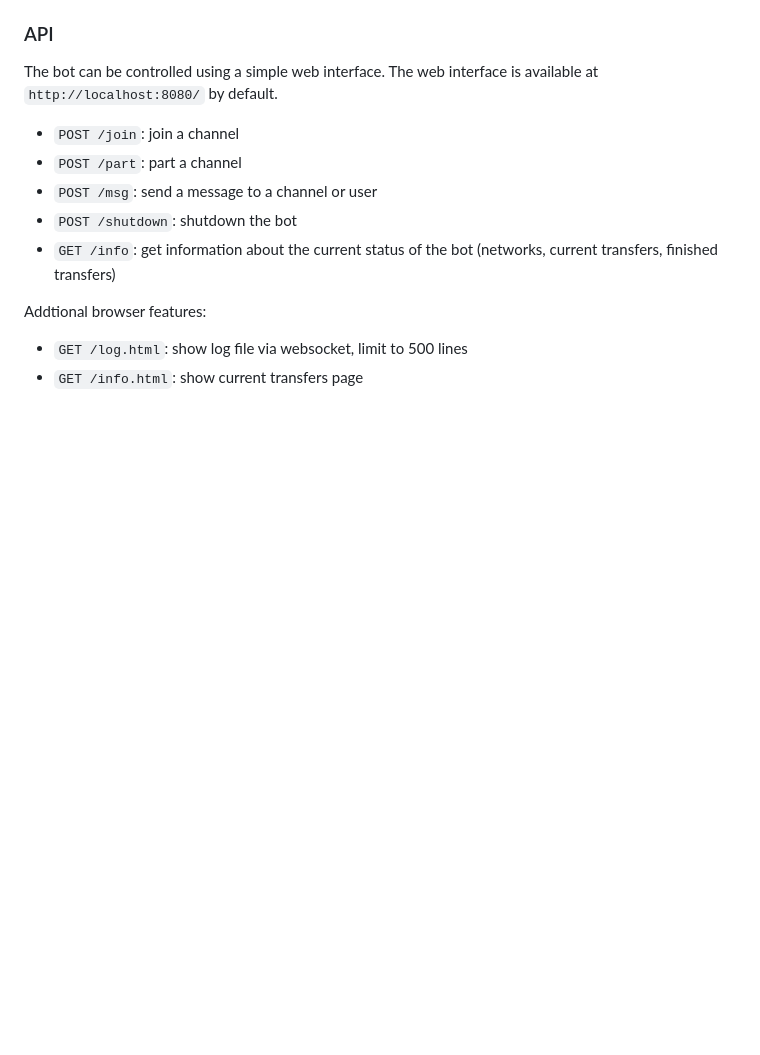
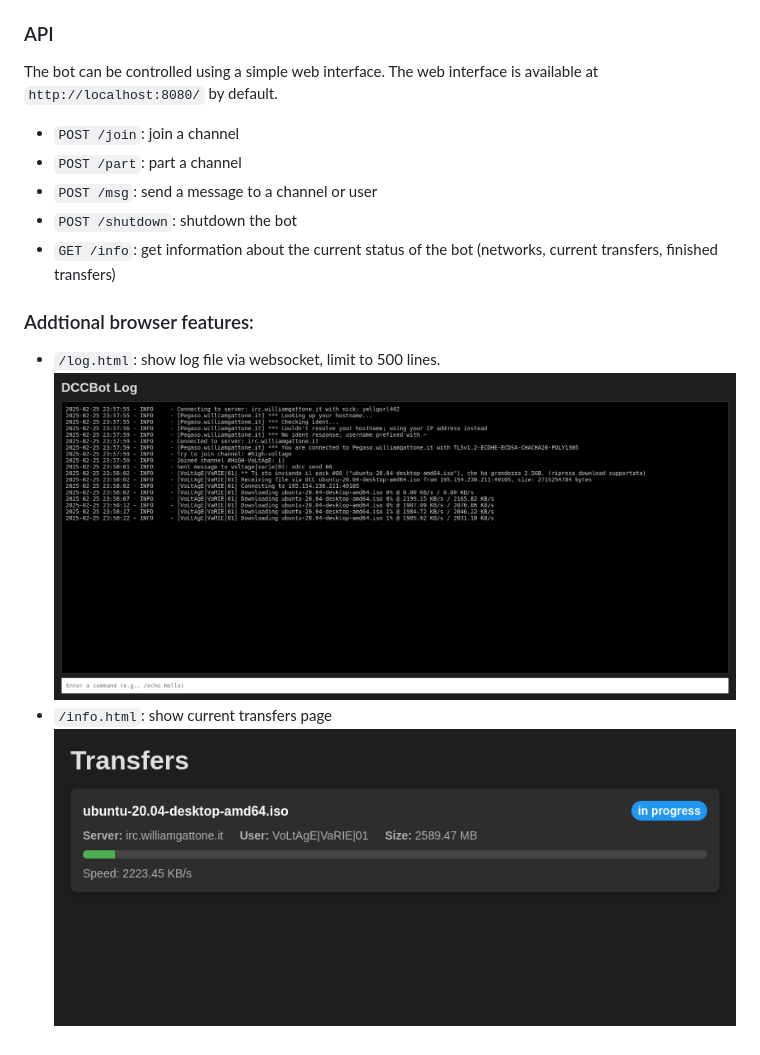
Before and after one commit to luni/dccbot, a Markdown page: README.md, the part around the change. Drawn GitHub-style; pictures changed too: static/dccbot_info.png (added), static/dccbot_log.png (added); blank space fills up the shorter version.

Commit message:
Add screenshots and update README.

```diff
--- a/README.md
+++ b/README.md
@@ -70,7 +70,9 @@ available at `http://localhost:8080/` by default.
 *   `POST /shutdown`: shutdown the bot
 *   `GET /info`: get information about the current status of the bot (networks, current transfers, finished transfers)
 
-Addtional browser features:
+### Addtional browser features:
 
-*   `GET /log.html`: show log file via websocket, limit to 500 lines
-*   `GET /info.html`: show current transfers page
+*   `/log.html`: show log file via websocket, limit to 500 lines.
+    ![dccbot log example](./static/dccbot_log.png)
+*   `/info.html`: show current transfers page
+    ![dccbot transfer example](./static/dccbot_info.png)
```
